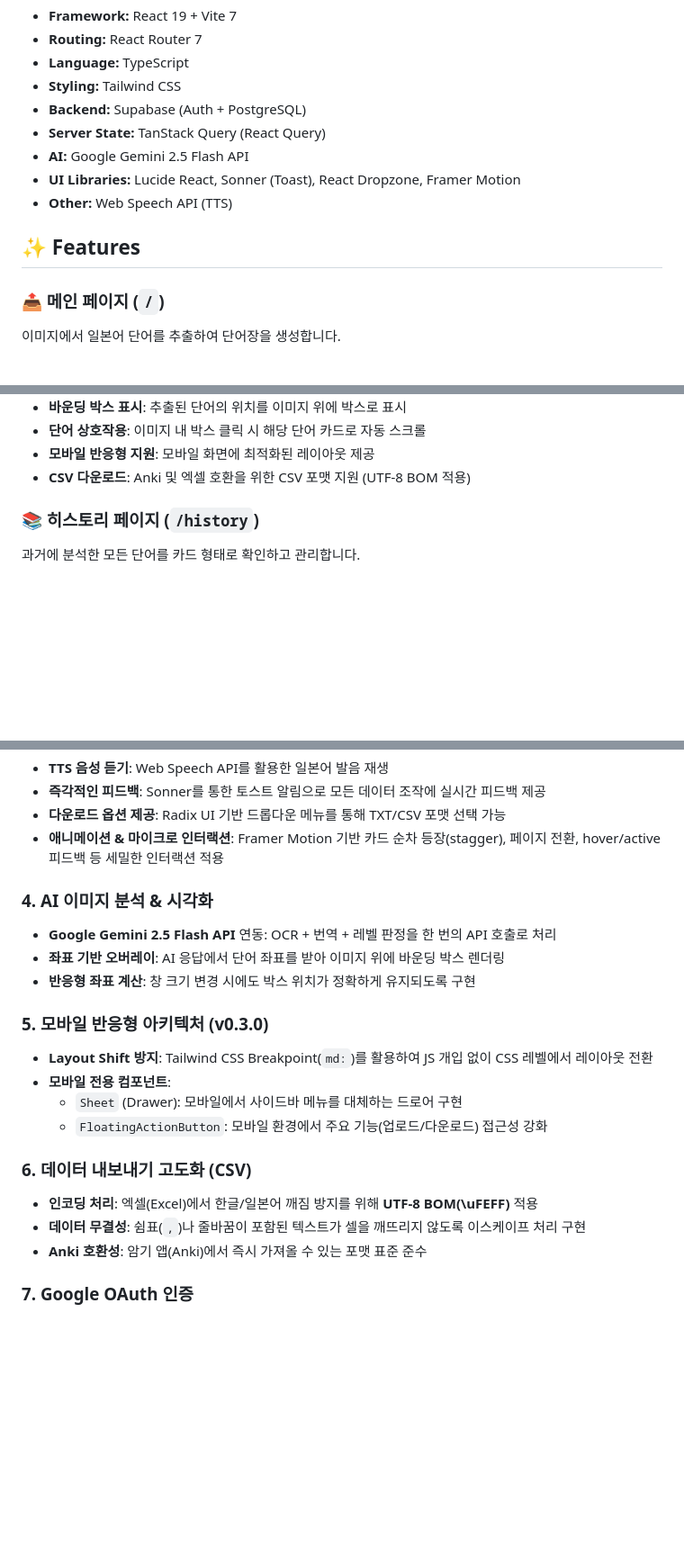
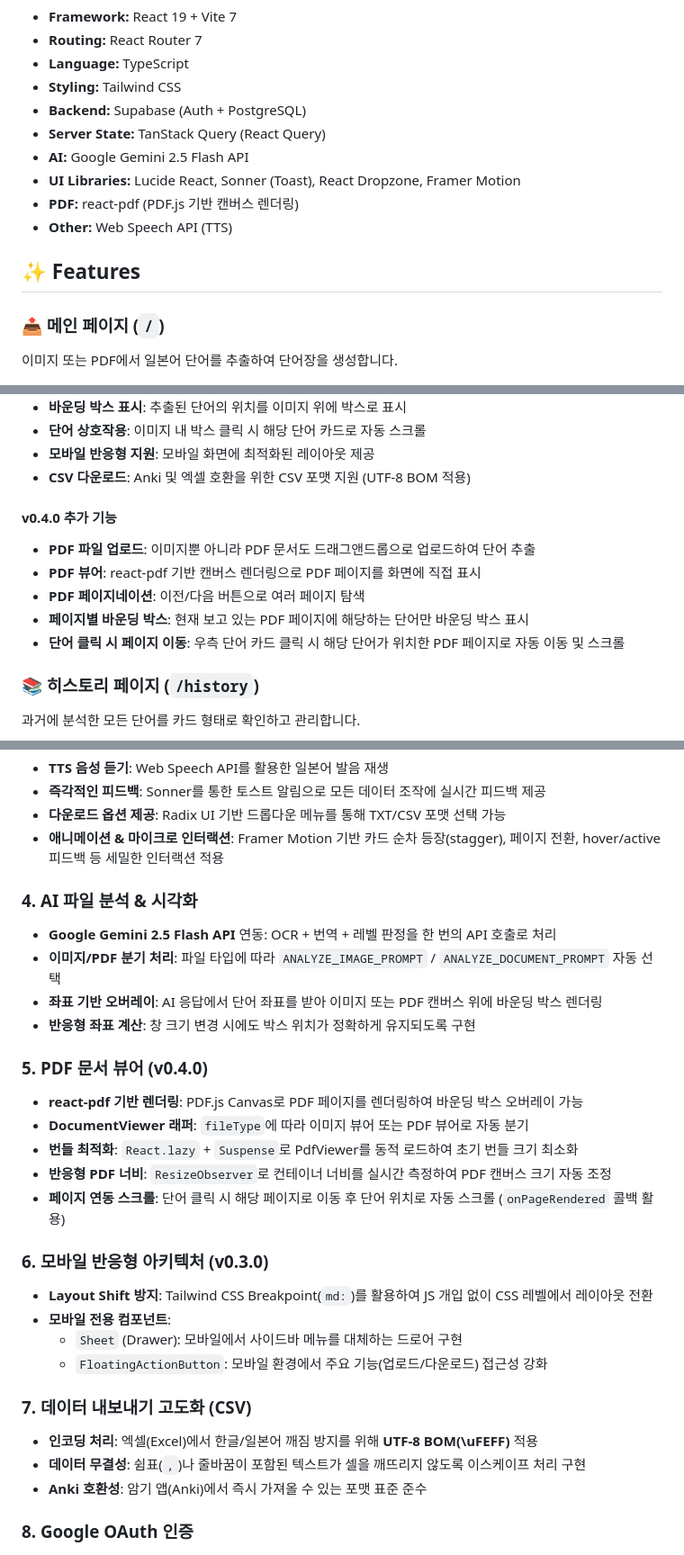
Before and after one commit to als982001/ai-vocab-generator, a Markdown page: README.md, 3 parts joined by grey strips. Shown at 90% size. GitHub-like rendering; blank space fills up the shorter version.

Commit message:
pdf 업로드 업데이트 01
Co-Authored-By: Claude Sonnet 4.6 <noreply@anthropic.com>

```diff
--- a/README.md
+++ b/README.md
@@ -18,13 +18,14 @@
 - **Server State:** TanStack Query (React Query)
 - **AI:** Google Gemini 2.5 Flash API
 - **UI Libraries:** Lucide React, Sonner (Toast), React Dropzone, Framer Motion
+- **PDF:** react-pdf (PDF.js 기반 캔버스 렌더링)
 - **Other:** Web Speech API (TTS)
 
 ## ✨ Features
 
 ### 📤 메인 페이지 (`/`)
 
-이미지에서 일본어 단어를 추출하여 단어장을 생성합니다.
+이미지 또는 PDF에서 일본어 단어를 추출하여 단어장을 생성합니다.
 
 <div align="center">
   <img src=".github/assets/main01.png" alt="이미지 업로드" width="70%">
@@ -50,6 +51,14 @@
 - **단어 상호작용**: 이미지 내 박스 클릭 시 해당 단어 카드로 자동 스크롤
 - **모바일 반응형 지원**: 모바일 화면에 최적화된 레이아웃 제공
 - **CSV 다운로드**: Anki 및 엑셀 호환을 위한 CSV 포맷 지원 (UTF-8 BOM 적용)
+
+#### v0.4.0 추가 기능
+
+- **PDF 파일 업로드**: 이미지뿐 아니라 PDF 문서도 드래그앤드롭으로 업로드하여 단어 추출
+- **PDF 뷰어**: react-pdf 기반 캔버스 렌더링으로 PDF 페이지를 화면에 직접 표시
+- **PDF 페이지네이션**: 이전/다음 버튼으로 여러 페이지 탐색
+- **페이지별 바운딩 박스**: 현재 보고 있는 PDF 페이지에 해당하는 단어만 바운딩 박스 표시
+- **단어 클릭 시 페이지 이동**: 우측 단어 카드 클릭 시 해당 단어가 위치한 PDF 페이지로 자동 이동 및 스크롤
 
 ### 📚 히스토리 페이지 (`/history`)
 
@@ -96,26 +105,35 @@
 - **다운로드 옵션 제공**: Radix UI 기반 드롭다운 메뉴를 통해 TXT/CSV 포맷 선택 가능
 - **애니메이션 & 마이크로 인터랙션**: Framer Motion 기반 카드 순차 등장(stagger), 페이지 전환, hover/active 피드백 등 세밀한 인터랙션 적용
 
-### 4. AI 이미지 분석 & 시각화
+### 4. AI 파일 분석 & 시각화
 
 - **Google Gemini 2.5 Flash API** 연동: OCR + 번역 + 레벨 판정을 한 번의 API 호출로 처리
-- **좌표 기반 오버레이**: AI 응답에서 단어 좌표를 받아 이미지 위에 바운딩 박스 렌더링
+- **이미지/PDF 분기 처리**: 파일 타입에 따라 `ANALYZE_IMAGE_PROMPT` / `ANALYZE_DOCUMENT_PROMPT` 자동 선택
+- **좌표 기반 오버레이**: AI 응답에서 단어 좌표를 받아 이미지 또는 PDF 캔버스 위에 바운딩 박스 렌더링
 - **반응형 좌표 계산**: 창 크기 변경 시에도 박스 위치가 정확하게 유지되도록 구현
 
-### 5. 모바일 반응형 아키텍처 (v0.3.0)
+### 5. PDF 문서 뷰어 (v0.4.0)
+
+- **react-pdf 기반 렌더링**: PDF.js Canvas로 PDF 페이지를 렌더링하여 바운딩 박스 오버레이 가능
+- **DocumentViewer 래퍼**: `fileType`에 따라 이미지 뷰어 또는 PDF 뷰어로 자동 분기
+- **번들 최적화**: `React.lazy` + `Suspense`로 PdfViewer를 동적 로드하여 초기 번들 크기 최소화
+- **반응형 PDF 너비**: `ResizeObserver`로 컨테이너 너비를 실시간 측정하여 PDF 캔버스 크기 자동 조정
+- **페이지 연동 스크롤**: 단어 클릭 시 해당 페이지로 이동 후 단어 위치로 자동 스크롤 (`onPageRendered` 콜백 활용)
+
+### 6. 모바일 반응형 아키텍처 (v0.3.0)
 
 - **Layout Shift 방지**: Tailwind CSS Breakpoint(`md:`)를 활용하여 JS 개입 없이 CSS 레벨에서 레이아웃 전환
 - **모바일 전용 컴포넌트**:
   - `Sheet` (Drawer): 모바일에서 사이드바 메뉴를 대체하는 드로어 구현
   - `FloatingActionButton`: 모바일 환경에서 주요 기능(업로드/다운로드) 접근성 강화
 
-### 6. 데이터 내보내기 고도화 (CSV)
+### 7. 데이터 내보내기 고도화 (CSV)
 
 - **인코딩 처리**: 엑셀(Excel)에서 한글/일본어 깨짐 방지를 위해 **UTF-8 BOM(\uFEFF)** 적용
 - **데이터 무결성**: 쉼표(`,`)나 줄바꿈이 포함된 텍스트가 셀을 깨뜨리지 않도록 이스케이프 처리 구현
 - **Anki 호환성**: 암기 앱(Anki)에서 즉시 가져올 수 있는 포맷 표준 준수
 
-### 7. Google OAuth 인증
+### 8. Google OAuth 인증
 
 <div align="center">
   <img src=".github/assets/login_logout.gif" alt="Google 로그인/로그아웃" width="70%">
```
Also changed, not shown: other parts of README.md (+4 -3 lines).
